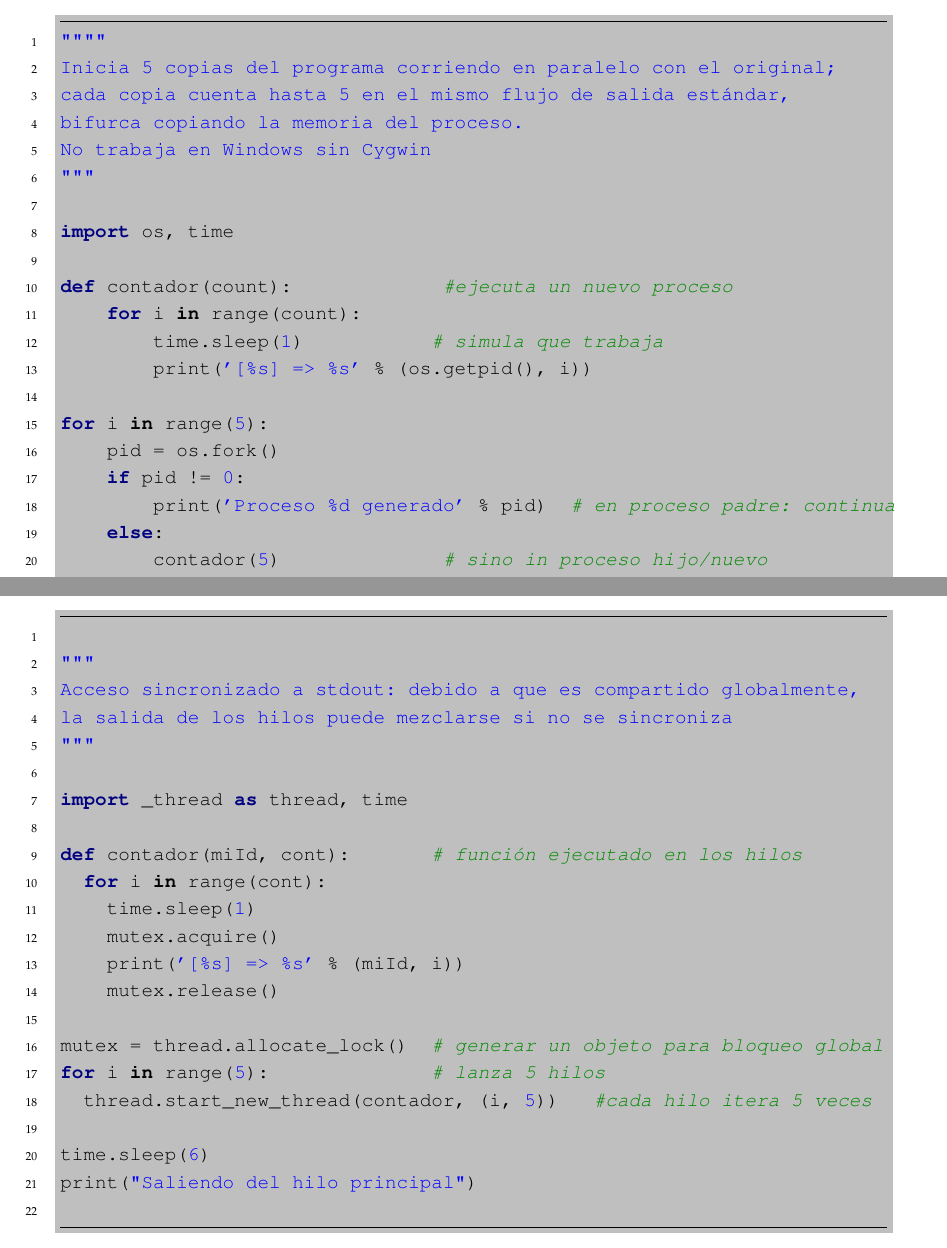
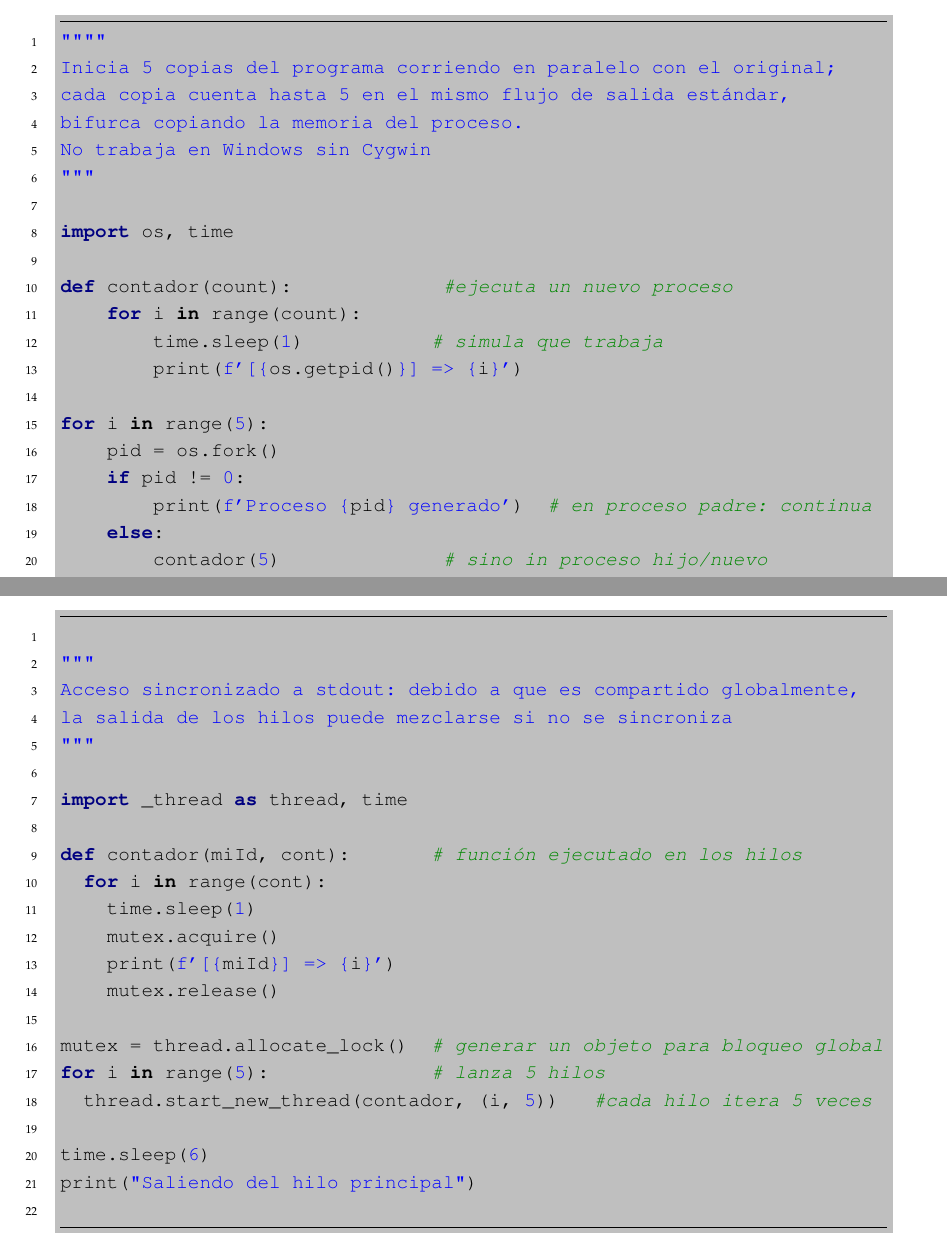
Before and after one commit to caffmx/Notas_POO_202X_v1_ver_antigravity, a LaTeX book (main.tex, which reads capitulos/29_multihilos_en_python.tex): two parts of pages 396 and 400 of 400, joined at a grey line, cut so that both start at the same text. Compiled offline with pdfLaTeX.

Commit message:
docs: Replace old string formatting with f-strings in Python code examples within `29_multihilos_en_python.tex` and update `main.pdf`.

```diff
--- a/capitulos/29_multihilos_en_python.tex
+++ b/capitulos/29_multihilos_en_python.tex
@@ -71,12 +71,12 @@ import os, time
 def contador(count):             #ejecuta un nuevo proceso
     for i in range(count):
         time.sleep(1)           # simula que trabaja
-        print('[%s] => %s' % (os.getpid(), i))
+        print(f'[{os.getpid()}] => {i}')
 
 for i in range(5):
     pid = os.fork()
     if pid != 0:
-        print('Proceso %d generado' % pid)  # en proceso padre: continua
+        print(f'Proceso {pid} generado')  # en proceso padre: continua
     else:
         contador(5)              # sino in proceso hijo/nuevo
         os._exit(0)             # ejecuta función y sale
@@ -330,7 +330,7 @@ def contador(miId, cont):       # función ejecutado en los hilos
   for i in range(cont):
     time.sleep(1)
     mutex.acquire()
-    print('[%s] => %s' % (miId, i))
+    print(f'[{miId}] => {i}')
     mutex.release()
 
 mutex = thread.allocate_lock()  # generar un objeto para bloqueo global
```
Also changed, not shown: capitulos/05_introducción_a_python.tex (+1 -1 lines), main.pdf, capitulos/29_multihilos_en_python.tex (8 more changed lines).
